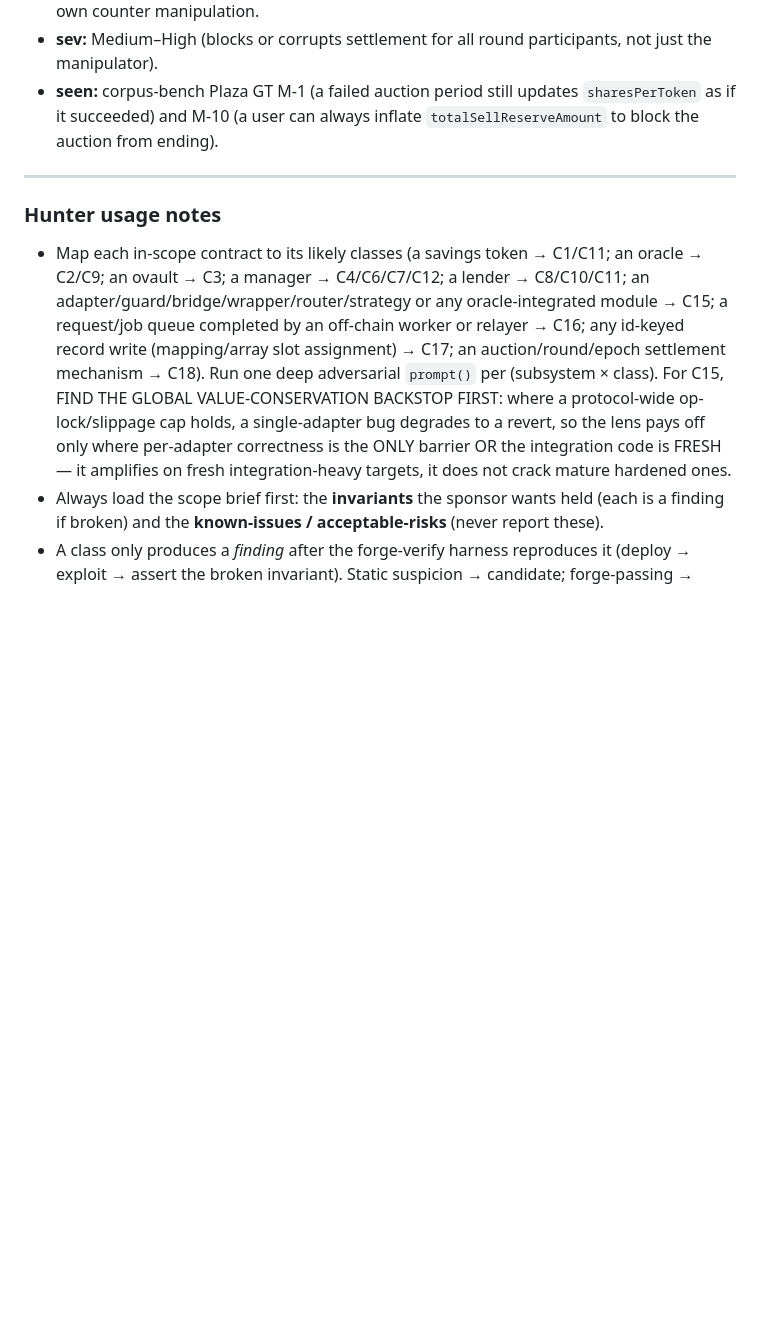
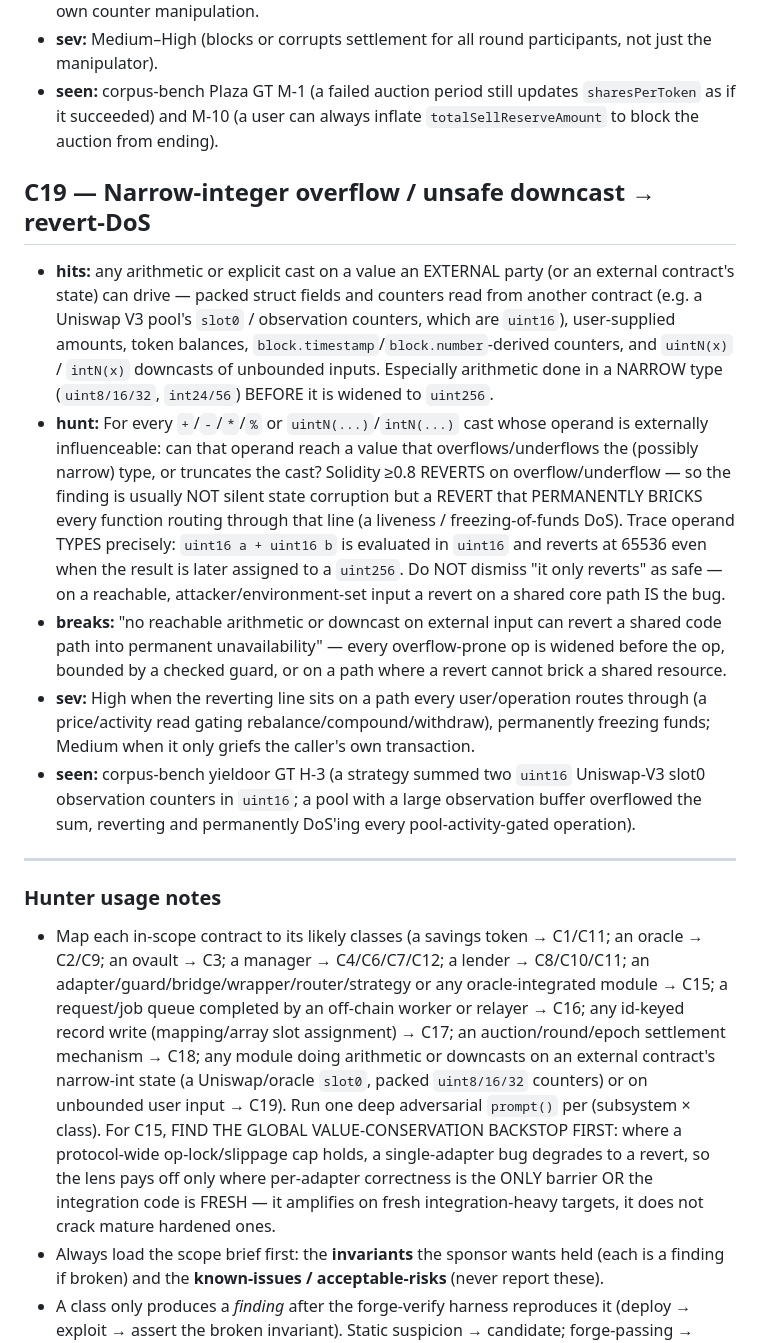
Before and after one commit to Replikanti/agentis-colonies, a Markdown page: dark-factory/auditor/bug-taxonomy.md, the part around the change. GitHub-like rendering; blank space fills up the shorter version.

Commit message:
feat(dark-factory): add taxonomy class C19 — narrow-int overflow / unsafe downcast → revert-DoS (#1816)
Discovery-recall diagnosis on the corpus: the bug-taxonomy the hunter lenses on had
NO class for arithmetic/downcast overflow that reverts (Solidity 0.8) into a permanent
DoS — the mechanism of yieldoor GT H-3 (fb=1, rare). C16 is state-machine liveness
(queue/worker stuck-state), not arithmetic, so a --classes C16 hunt on Strategy.sol
correctly returned SAFE and H-3 was NEVER named. Measured: without an overflow-DoS
class the hunter misses H-3 entirely.

Add C19 (narrow-int overflow / unsafe downcast → revert-DoS): trace arithmetic and
uintN/intN casts on externally-influenceable operands (a pool slot0's uint16 counters,
packed struct fields, unbounded user input); a revert on a reachable input on a shared
core path IS the finding (a liveness/freezing DoS), not a safety net.

Validated: re-running discovery with --classes C19 on yieldoor Strategy.sol, the hunter
now names H-3 at the EXACT location (src/Strategy.sol:checkPoolActivity:320) and
independently discovers the reachability (permissionless increaseObservationCardinalityNext
grows the observation buffer past the uint16 sum) — a stronger exploit path than the class
doc states, so the hunter is tracing, not parroting.

Content-only (bug-taxonomy.md); no code path changes. Transfer-validation on a second
overflow-DoS corpus target is the honest next step. Refs #1799.

Co-authored-by: Claude Fable 5 <noreply@anthropic.com>

```diff
--- a/dark-factory/auditor/bug-taxonomy.md
+++ b/dark-factory/auditor/bug-taxonomy.md
@@ -138,9 +138,16 @@ Format per class: **hits** (protocol shapes where it lives) · **hunt** (the adv
 - **sev:** Medium–High (blocks or corrupts settlement for all round participants, not just the manipulator).
 - **seen:** corpus-bench Plaza GT M-1 (a failed auction period still updates `sharesPerToken` as if it succeeded) and M-10 (a user can always inflate `totalSellReserveAmount` to block the auction from ending).
 
+## C19 — Narrow-integer overflow / unsafe downcast → revert-DoS
+- **hits:** any arithmetic or explicit cast on a value an EXTERNAL party (or an external contract's state) can drive — packed struct fields and counters read from another contract (e.g. a Uniswap V3 pool's `slot0` / observation counters, which are `uint16`), user-supplied amounts, token balances, `block.timestamp`/`block.number`-derived counters, and `uintN(x)` / `intN(x)` downcasts of unbounded inputs. Especially arithmetic done in a NARROW type (`uint8/16/32`, `int24/56`) BEFORE it is widened to `uint256`.
+- **hunt:** For every `+`/`-`/`*`/`%` or `uintN(...)`/`intN(...)` cast whose operand is externally influenceable: can that operand reach a value that overflows/underflows the (possibly narrow) type, or truncates the cast? Solidity ≥0.8 REVERTS on overflow/underflow — so the finding is usually NOT silent state corruption but a REVERT that PERMANENTLY BRICKS every function routing through that line (a liveness / freezing-of-funds DoS). Trace operand TYPES precisely: `uint16 a + uint16 b` is evaluated in `uint16` and reverts at 65536 even when the result is later assigned to a `uint256`. Do NOT dismiss "it only reverts" as safe — on a reachable, attacker/environment-set input a revert on a shared core path IS the bug.
+- **breaks:** "no reachable arithmetic or downcast on external input can revert a shared code path into permanent unavailability" — every overflow-prone op is widened before the op, bounded by a checked guard, or on a path where a revert cannot brick a shared resource.
+- **sev:** High when the reverting line sits on a path every user/operation routes through (a price/activity read gating rebalance/compound/withdraw), permanently freezing funds; Medium when it only griefs the caller's own transaction.
+- **seen:** corpus-bench yieldoor GT H-3 (a strategy summed two `uint16` Uniswap-V3 slot0 observation counters in `uint16`; a pool with a large observation buffer overflowed the sum, reverting and permanently DoS'ing every pool-activity-gated operation).
+
 ---
 
 ### Hunter usage notes
-- Map each in-scope contract to its likely classes (a savings token → C1/C11; an oracle → C2/C9; an ovault → C3; a manager → C4/C6/C7/C12; a lender → C8/C10/C11; an adapter/guard/bridge/wrapper/router/strategy or any oracle-integrated module → C15; a request/job queue completed by an off-chain worker or relayer → C16; any id-keyed record write (mapping/array slot assignment) → C17; an auction/round/epoch settlement mechanism → C18). Run one deep adversarial `prompt()` per (subsystem × class). For C15, FIND THE GLOBAL VALUE-CONSERVATION BACKSTOP FIRST: where a protocol-wide op-lock/slippage cap holds, a single-adapter bug degrades to a revert, so the lens pays off only where per-adapter correctness is the ONLY barrier OR the integration code is FRESH — it amplifies on fresh integration-heavy targets, it does not crack mature hardened ones.
+- Map each in-scope contract to its likely classes (a savings token → C1/C11; an oracle → C2/C9; an ovault → C3; a manager → C4/C6/C7/C12; a lender → C8/C10/C11; an adapter/guard/bridge/wrapper/router/strategy or any oracle-integrated module → C15; a request/job queue completed by an off-chain worker or relayer → C16; any id-keyed record write (mapping/array slot assignment) → C17; an auction/round/epoch settlement mechanism → C18; any module doing arithmetic or downcasts on an external contract's narrow-int state (a Uniswap/oracle `slot0`, packed `uint8/16/32` counters) or on unbounded user input → C19). Run one deep adversarial `prompt()` per (subsystem × class). For C15, FIND THE GLOBAL VALUE-CONSERVATION BACKSTOP FIRST: where a protocol-wide op-lock/slippage cap holds, a single-adapter bug degrades to a revert, so the lens pays off only where per-adapter correctness is the ONLY barrier OR the integration code is FRESH — it amplifies on fresh integration-heavy targets, it does not crack mature hardened ones.
 - Always load the scope brief first: the **invariants** the sponsor wants held (each is a finding if broken) and the **known-issues / acceptable-risks** (never report these).
 - A class only produces a *finding* after the forge-verify harness reproduces it (deploy → exploit → assert the broken invariant). Static suspicion → candidate; forge-passing → finding. `learn()` the (class, protocol-type, verified?) tuple either way.
```
